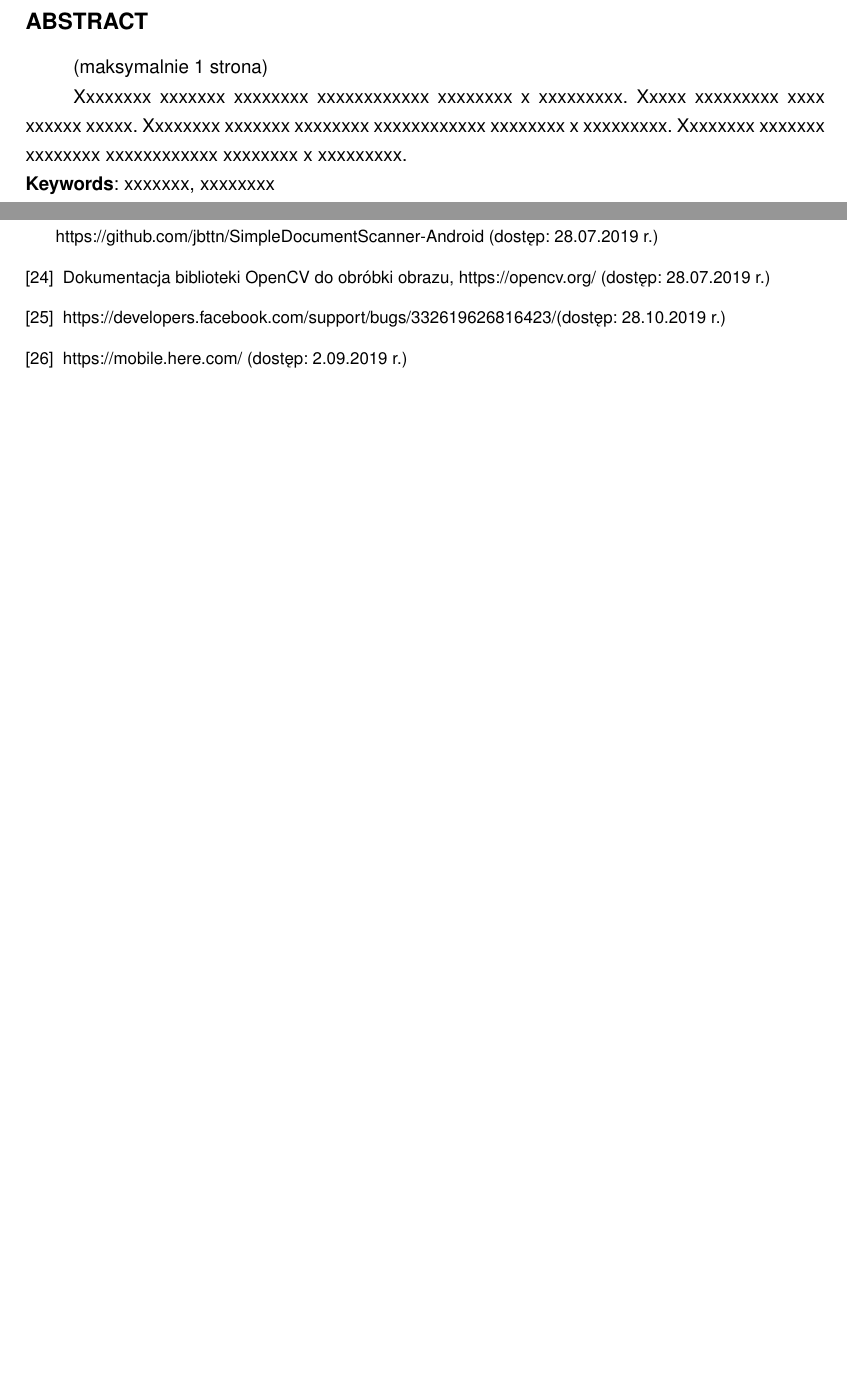
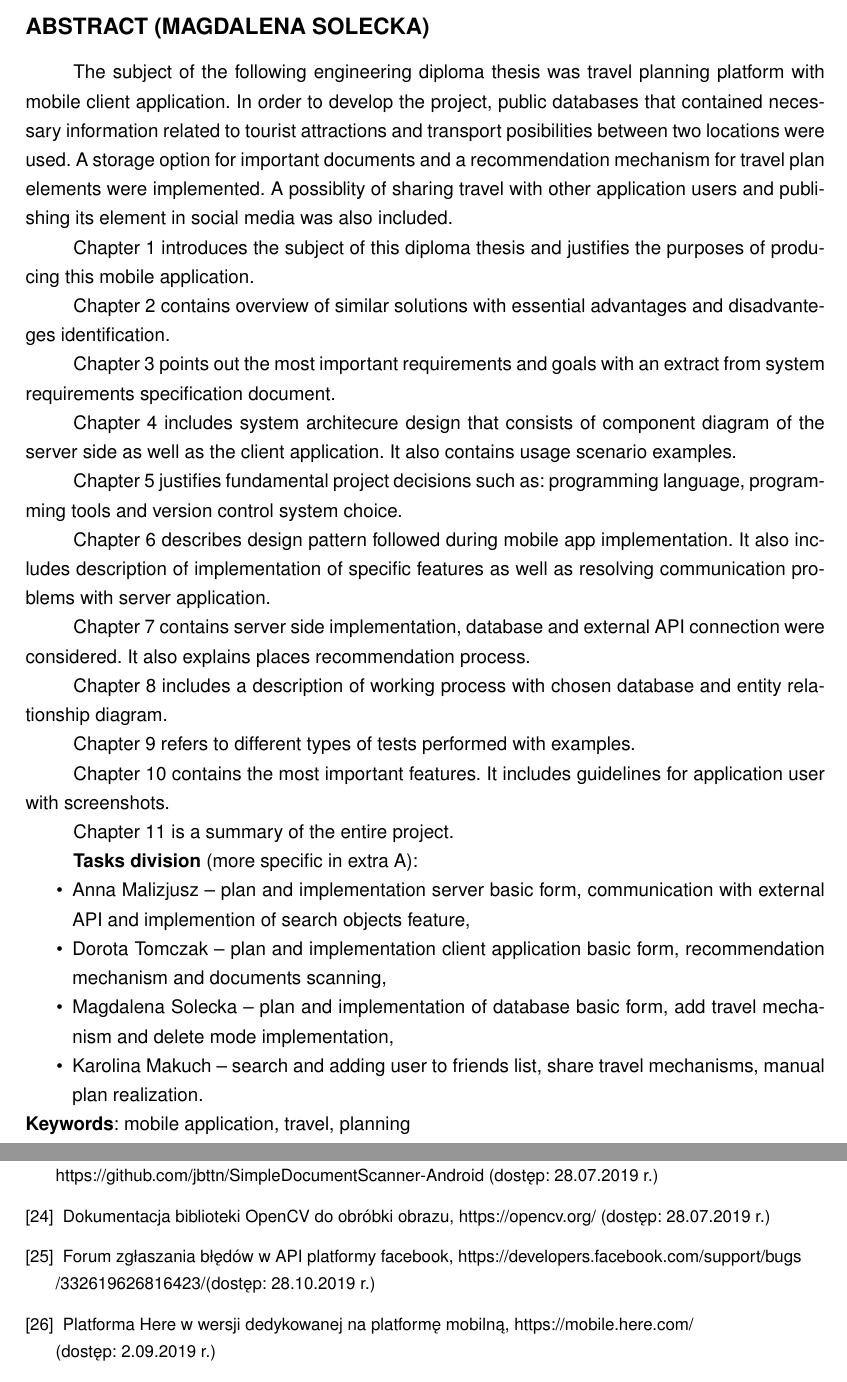
Before and after one commit to dorotatomczak/TravelPlannerApp, a LaTeX thesis (Documents/Praca/SzablonPracyPG_main.tex, which reads Documents/Praca/meta/Bibliografia.tex, Documents/Praca/meta/abstract.tex): two parts of pages 4 and 65 of 70, joined at a grey line, cut at the place of the change, the shorter picture padded with empty space. Compiled offline with pdfLaTeX.

Commit message:
finished bibliography, added abstract segment, removed text on margin bug

```diff
--- a/Documents/Praca/meta/Bibliografia.tex
+++ b/Documents/Praca/meta/Bibliografia.tex
@@ -51,7 +51,7 @@
 
   \bibitem{OpenCV} Dokumentacja biblioteki OpenCV do obróbki obrazu, https://opencv.org/ (dostęp: 28.07.2019~r.)
 
-  \bibitem{FacebookBug} https://developers.facebook.com/support/bugs/332619626816423/(dostęp: 28.10.2019~r.)
+  \bibitem{FacebookBug} Forum zgłaszania błędów w API platformy facebook, https://developers.facebook.com/support/bugs\\/332619626816423/(dostęp: 28.10.2019~r.)
 
-  \bibitem{mobileHere} https://mobile.here.com/ (dostęp: 2.09.2019~r.)
+  \bibitem{mobileHere} Platforma Here w wersji dedykowanej na platformę mobilną, https://mobile.here.com/ \\(dostęp: 2.09.2019~r.)
 
--- a/Documents/Praca/meta/abstract.tex
+++ b/Documents/Praca/meta/abstract.tex
@@ -1,4 +1,54 @@
-\chapter*{Abstract}
-(maksymalnie 1 strona)
-\par Xxxxxxxx xxxxxxx xxxxxxxx xxxxxxxxxxxx xxxxxxxx x xxxxxxxxx. Xxxxx xxxxxxxxx xxxx xxxxxx xxxxx. Xxxxxxxx xxxxxxx xxxxxxxx xxxxxxxxxxxx xxxxxxxx x xxxxxxxxx. Xxxxxxxx xxxxxxx xxxxxxxx xxxxxxxxxxxx xxxxxxxx x xxxxxxxxx.
-\newline\textbf{Keywords}: xxxxxxx, xxxxxxxx
+\chapter*{Abstract (Magdalena Solecka)}
+\par The subject of the following engineering diploma thesis was travel planning
+platform with mobile client application. In order to develop the project, public
+databases that contained necessary information related to tourist attractions and
+transport posibilities between two locations were used. A storage option for important
+documents and a recommendation mechanism for travel plan elements were implemented.
+A possiblity of sharing travel with other application users and publishing its element
+in social media was also included.
+
+\par Chapter 1 introduces the subject of this diploma thesis and justifies the purposes
+of producing this mobile application.
+
+\par Chapter 2 contains overview of similar solutions with essential advantages and
+disadvanteges identification.
+
+\par Chapter 3 points out the most important requirements and goals with an extract from
+system requirements specification document.
+
+\par Chapter 4 includes system architecure design that consists of component diagram of
+the server side as well as the client application. It also contains usage scenario
+examples.
+
+\par Chapter 5 justifies fundamental project decisions such as: programming language,
+programming tools and version control system choice.
+
+\par Chapter 6 describes design pattern followed during mobile app implementation. It
+also includes description of implementation of specific features as well as resolving
+communication problems with server application.
+
+\par Chapter 7 contains server side implementation, database and external API connection
+were considered. It also explains places recommendation process.
+
+\par Chapter 8 includes a description of working process with chosen database and entity
+relationship diagram.
+
+\par Chapter 9 refers to different types of tests performed with examples.
+
+\par Chapter 10 contains the most important features. It includes guidelines for
+application user with screenshots.
+
+\par Chapter 11 is a summary of the entire project.
+
+\par \textbf{Tasks division} (more specific in extra A):
+\begin{itemize}
+\item Anna Malizjusz -- plan and implementation server basic form, communication with
+external API and implemention of search objects feature,
+\item Dorota Tomczak -- plan and implementation client application basic form,
+recommendation mechanism and documents scanning,
+\item Magdalena Solecka -- plan and implementation of database basic form, add travel
+mechanism and delete mode implementation,
+\item Karolina Makuch -- search and adding user to friends list, share travel
+mechanisms, manual plan realization.
+\end{itemize}
+\textbf{Keywords}: mobile application, travel, planning
```
Also changed, not shown: Documents/Praca/meta/streszczenie.tex (+5 -6 lines), Documents/Praca/rozdzialy/rozdzial_6.tex (+1 -1 lines), Documents/Praca/meta/Bibliografia.tex (34 more changed lines).
